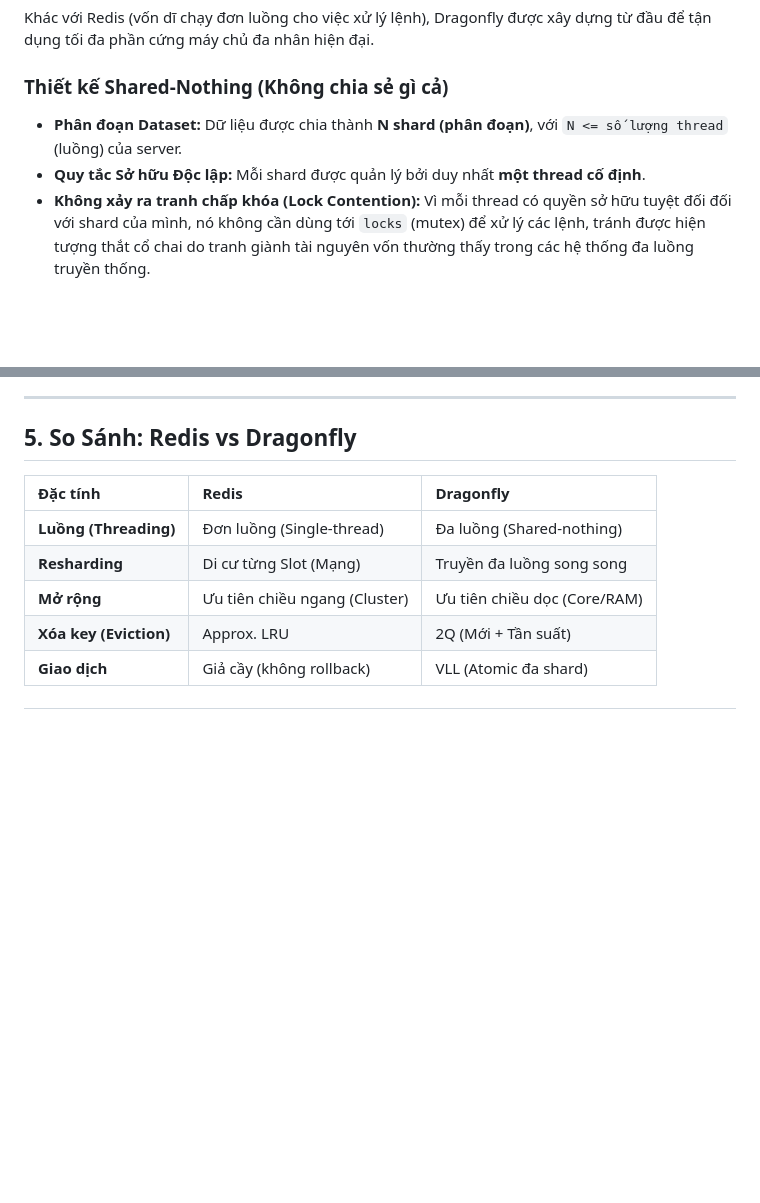
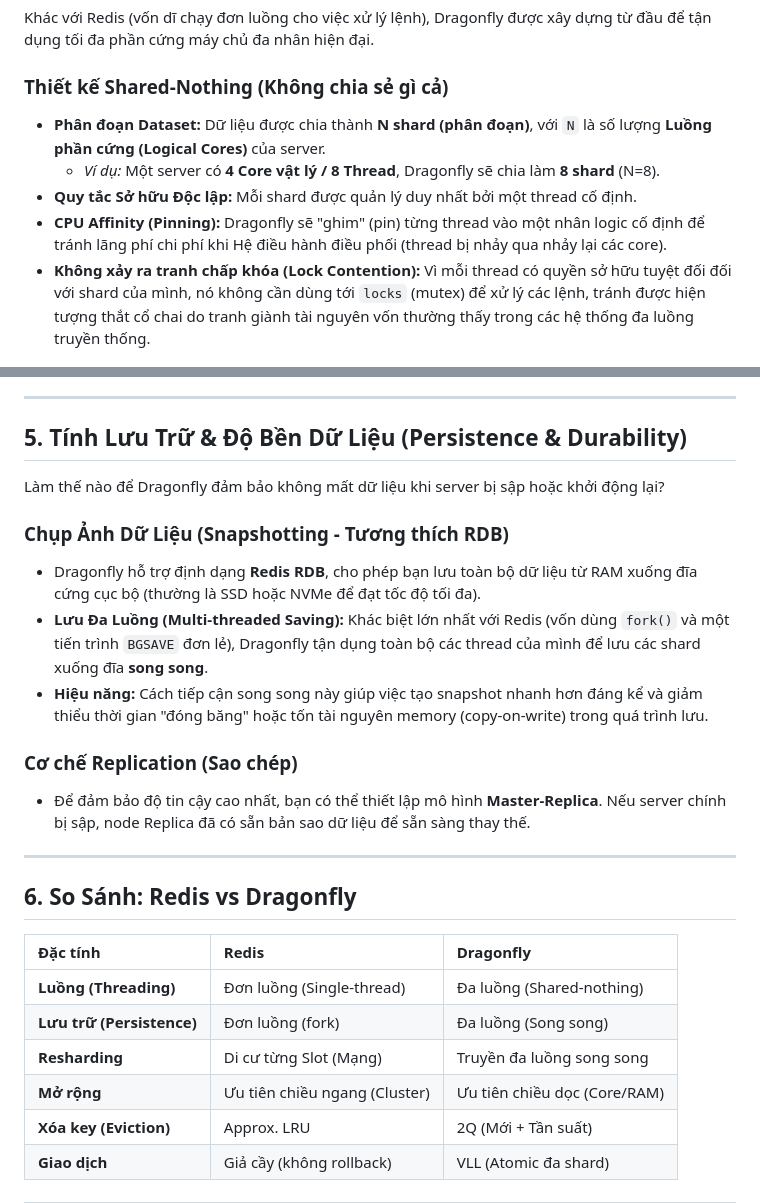
Before and after one commit to Haleluak/principal-design, a Markdown page: cache/dragonfly-vi.md, 2 parts joined by grey strips. Rendered like a GitHub page; blank space fills up the shorter version.

```diff
--- a/cache/dragonfly-vi.md
+++ b/cache/dragonfly-vi.md
@@ -9,8 +9,10 @@ DragonflyDB được thành lập bởi Roman Gershman (cựu Principal Engineer
 Khác với Redis (vốn dĩ chạy đơn luồng cho việc xử lý lệnh), Dragonfly được xây dựng từ đầu để tận dụng tối đa phần cứng máy chủ đa nhân hiện đại.
 
 ### Thiết kế Shared-Nothing (Không chia sẻ gì cả)
-- **Phân đoạn Dataset:** Dữ liệu được chia thành **N shard (phân đoạn)**, với `N <= số lượng thread` (luồng) của server.
-- **Quy tắc Sở hữu Độc lập:** Mỗi shard được quản lý bởi duy nhất **một thread cố định**.
+- **Phân đoạn Dataset:** Dữ liệu được chia thành **N shard (phân đoạn)**, với `N` là số lượng **Luồng phần cứng (Logical Cores)** của server.
+    - *Ví dụ:* Một server có **4 Core vật lý / 8 Thread**, Dragonfly sẽ chia làm **8 shard** (N=8).
+- **Quy tắc Sở hữu Độc lập:** Mỗi shard được quản lý duy nhất bởi một thread cố định.
+- **CPU Affinity (Pinning):** Dragonfly sẽ "ghim" (pin) từng thread vào một nhân logic cố định để tránh lãng phí chi phí khi Hệ điều hành điều phối (thread bị nhảy qua nhảy lại các core).
 - **Không xảy ra tranh chấp khóa (Lock Contention):** Vì mỗi thread có quyền sở hữu tuyệt đối đối với shard của mình, nó không cần dùng tới `locks` (mutex) để xử lý các lệnh, tránh được hiện tượng thắt cổ chai do tranh giành tài nguyên vốn thường thấy trong các hệ thống đa luồng truyền thống.
 
 ### Giao tiếp giữa các luồng (Message Bus)
@@ -68,11 +70,26 @@ Dragonfly xử lý việc phân bổ lại dữ liệu vượt trội hơn nhờ
 
 ---
 
-## 5. So Sánh: Redis vs Dragonfly
+## 5. Tính Lưu Trữ & Độ Bền Dữ Liệu (Persistence & Durability)
+
+Làm thế nào để Dragonfly đảm bảo không mất dữ liệu khi server bị sập hoặc khởi động lại?
+
+### Chụp Ảnh Dữ Liệu (Snapshotting - Tương thích RDB)
+- Dragonfly hỗ trợ định dạng **Redis RDB**, cho phép bạn lưu toàn bộ dữ liệu từ RAM xuống đĩa cứng cục bộ (thường là SSD hoặc NVMe để đạt tốc độ tối đa).
+- **Lưu Đa Luồng (Multi-threaded Saving):** Khác biệt lớn nhất với Redis (vốn dùng `fork()` và một tiến trình `BGSAVE` đơn lẻ), Dragonfly tận dụng toàn bộ các thread của mình để lưu các shard xuống đĩa **song song**.
+- **Hiệu năng:** Cách tiếp cận song song này giúp việc tạo snapshot nhanh hơn đáng kể và giảm thiểu thời gian "đóng băng" hoặc tốn tài nguyên memory (copy-on-write) trong quá trình lưu.
+
+### Cơ chế Replication (Sao chép)
+- Để đảm bảo độ tin cậy cao nhất, bạn có thể thiết lập mô hình **Master-Replica**. Nếu server chính bị sập, node Replica đã có sẵn bản sao dữ liệu để sẵn sàng thay thế.
+
+---
+
+## 6. So Sánh: Redis vs Dragonfly
 
 | Đặc tính | Redis | Dragonfly |
 | :--- | :--- | :--- |
 | **Luồng (Threading)** | Đơn luồng (Single-thread) | Đa luồng (Shared-nothing) |
+| **Lưu trữ (Persistence)** | Đơn luồng (fork) | Đa luồng (Song song) |
 | **Resharding** | Di cư từng Slot (Mạng) | Truyền đa luồng song song |
 | **Mở rộng** | Ưu tiên chiều ngang (Cluster) | Ưu tiên chiều dọc (Core/RAM) |
 | **Xóa key (Eviction)** | Approx. LRU | 2Q (Mới + Tần suất) |
```
Also changed, not shown: cache/dragonfly.md (+20 -3 lines).
